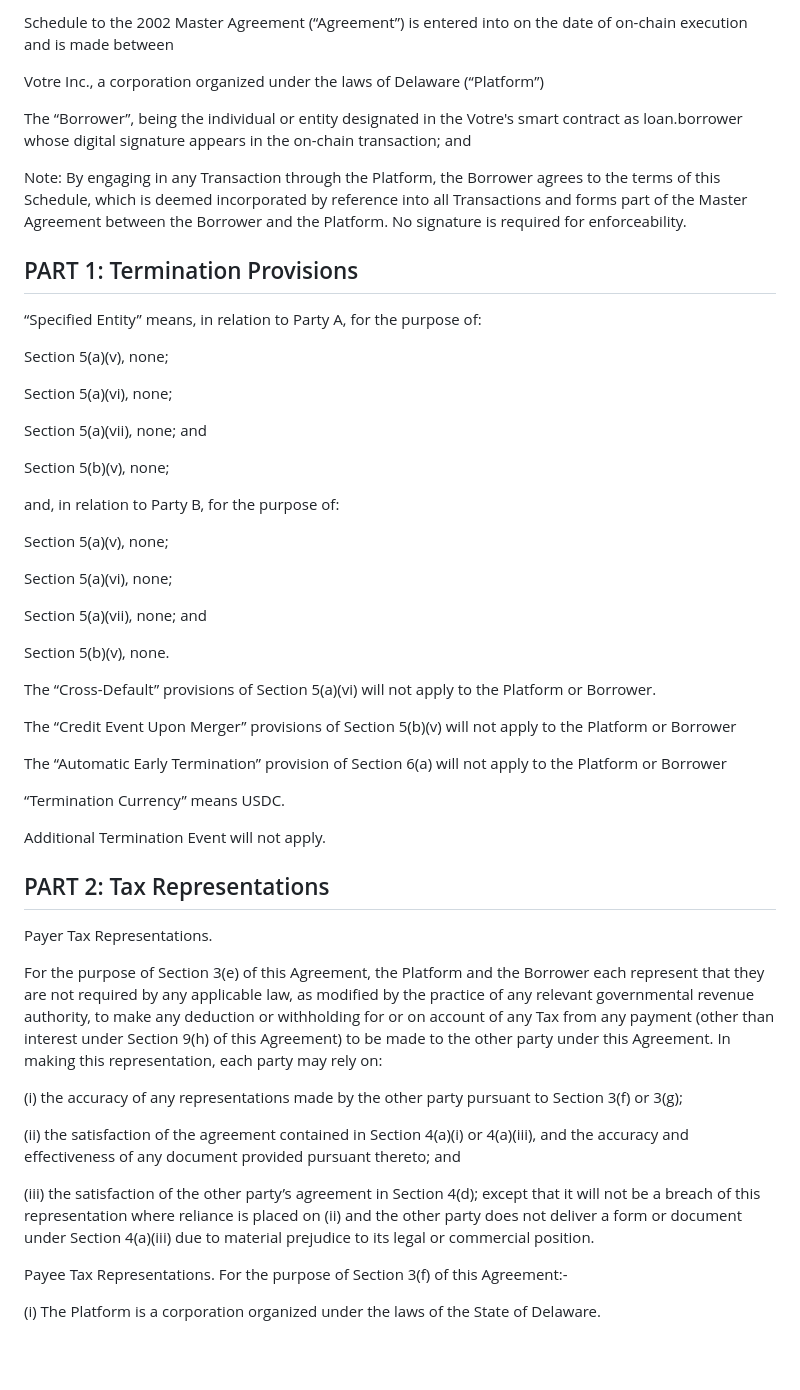
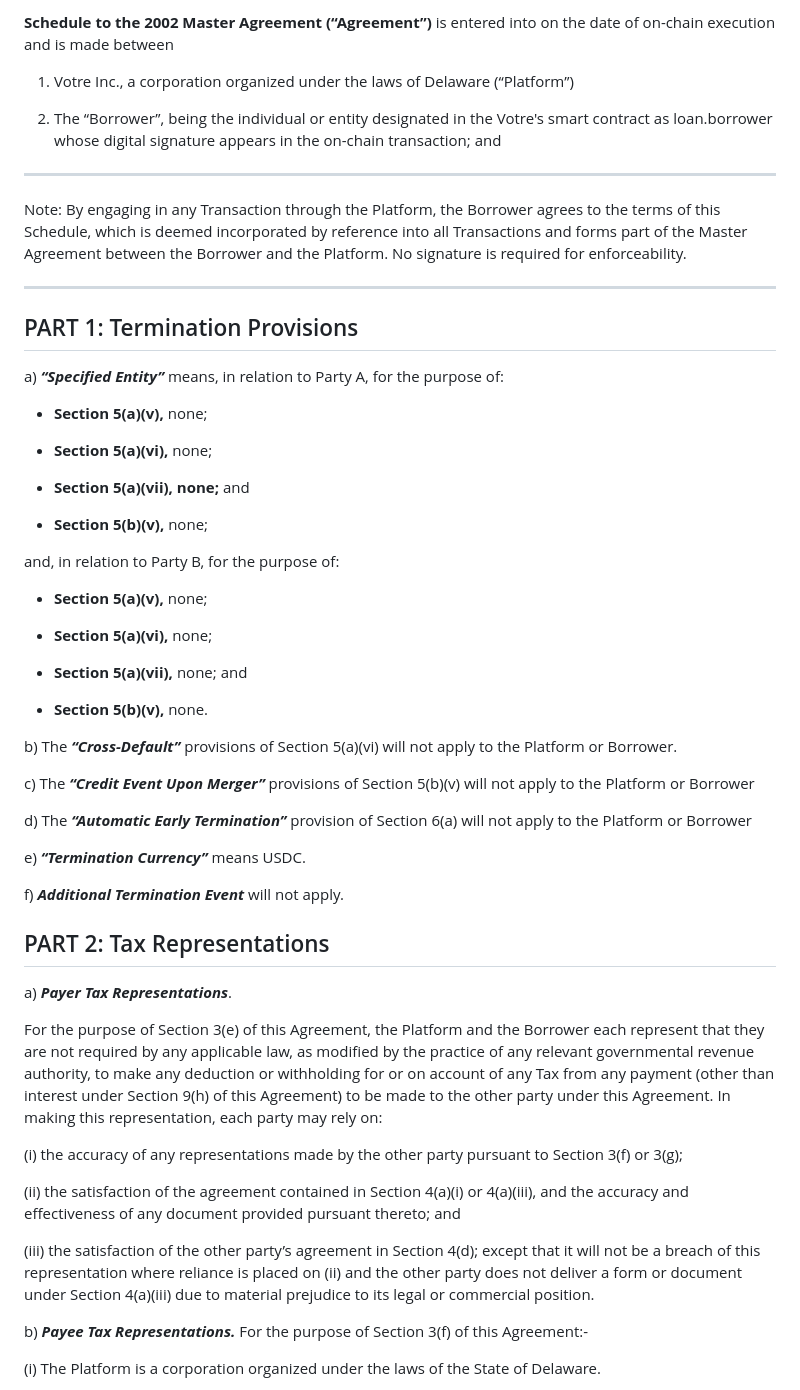
Before and after one commit to CollarNetworks/docs, a Markdown page: legal/isda/schedule.md, the part around the change printed below. Drawn GitHub-style; blank space fills up the shorter version.

```diff
--- a/legal/isda/schedule.md
+++ b/legal/isda/schedule.md
@@ -1,46 +1,50 @@
-Schedule to the 2002 Master Agreement (“Agreement”) is entered into on the date of on-chain execution and is made between
+**Schedule to the 2002 Master Agreement (“Agreement”)** is entered into on the date of on-chain execution and is made between
 
-Votre Inc., a corporation organized under the laws of Delaware (“Platform”)
+  1. Votre Inc., a corporation organized under the laws of Delaware (“Platform”)
 
-The “Borrower”, being the individual or entity designated in the Votre's smart contract as loan.borrower whose digital signature appears in the on-chain transaction; and
+  2. The “Borrower”, being the individual or entity designated in the Votre's smart contract as loan.borrower whose digital signature appears in the on-chain transaction; and
+
+--------------------
 
 Note: By engaging in any Transaction through the Platform, the Borrower agrees to the terms of this Schedule, which is deemed incorporated by reference into all Transactions and forms part of the Master Agreement between the Borrower and the Platform. No signature is required for enforceability.
 
+--------------------
+
 ## PART 1: Termination Provisions
 
-“Specified Entity” means, in relation to Party A, for the purpose of:
+a) ***“Specified Entity”*** means, in relation to Party A, for the purpose of:
 
-Section 5(a)(v), none;
+- **Section 5(a)(v),** none;
 
-Section 5(a)(vi), none;
+- **Section 5(a)(vi),** none;
 
-Section 5(a)(vii), none; and
+- **Section 5(a)(vii), none;** and
 
-Section 5(b)(v), none;
+- **Section 5(b)(v),** none;
 
 and, in relation to Party B, for the purpose of:
 
-Section 5(a)(v), none;
+- **Section 5(a)(v),** none;
 
-Section 5(a)(vi), none;
+- **Section 5(a)(vi),** none;
 
-Section 5(a)(vii), none; and
+- **Section 5(a)(vii),** none; and
 
-Section 5(b)(v), none.
+- **Section 5(b)(v),** none.
 
-The “Cross-Default” provisions of Section 5(a)(vi) will not apply to the Platform or Borrower.
+b) The ***“Cross-Default”*** provisions of Section 5(a)(vi) will not apply to the Platform or Borrower.
 
-The “Credit Event Upon Merger” provisions of Section 5(b)(v) will not apply to the Platform or Borrower
+c) The ***“Credit Event Upon Merger”*** provisions of Section 5(b)(v) will not apply to the Platform or Borrower
 
-The “Automatic Early Termination” provision of Section 6(a) will not apply to the Platform or Borrower
+d) The ***“Automatic Early Termination”*** provision of Section 6(a) will not apply to the Platform or Borrower
 
-“Termination Currency” means USDC.
+e) ***“Termination Currency”*** means USDC.
 
-Additional Termination Event will not apply.
+f) ***Additional Termination Event*** will not apply.
 
 ## PART 2: Tax Representations
 
-Payer Tax Representations.
+a) ***Payer Tax Representations***.
 
 For the purpose of Section 3(e) of this Agreement, the Platform and the Borrower each represent that they are not required by any applicable law, as modified by the practice of any relevant governmental revenue authority, to make any deduction or withholding for or on account of any Tax from any payment (other than interest under Section 9(h) of this Agreement) to be made to the other party under this Agreement. In making this representation, each party may rely on:
 
@@ -50,7 +54,7 @@ For the purpose of Section 3(e) of this Agreement, the Platform and the Borrower
 
 (iii) the satisfaction of the other party’s agreement in Section 4(d); except that it will not be a breach of this representation where reliance is placed on (ii) and the other party does not deliver a form or document under Section 4(a)(iii) due to material prejudice to its legal or commercial position.
 
-Payee Tax Representations.  For the purpose of Section 3(f) of this Agreement:-
+b) ***Payee Tax Representations.***  For the purpose of Section 3(f) of this Agreement:-
 
 (i)	The Platform is a corporation organized under the laws of the State of Delaware.
 
```
Also changed, not shown: other parts of legal/isda/schedule.md (+56 -50 lines).
